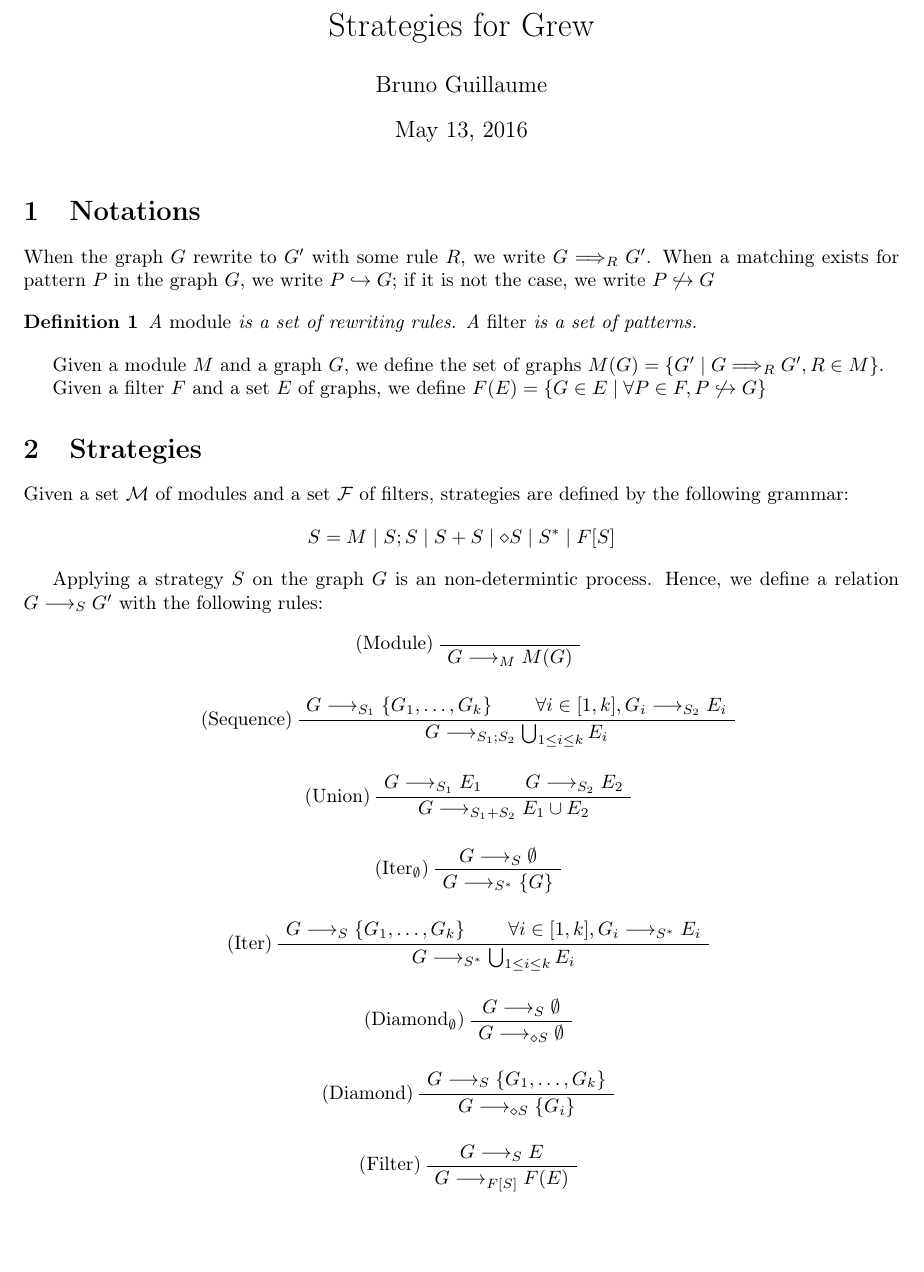
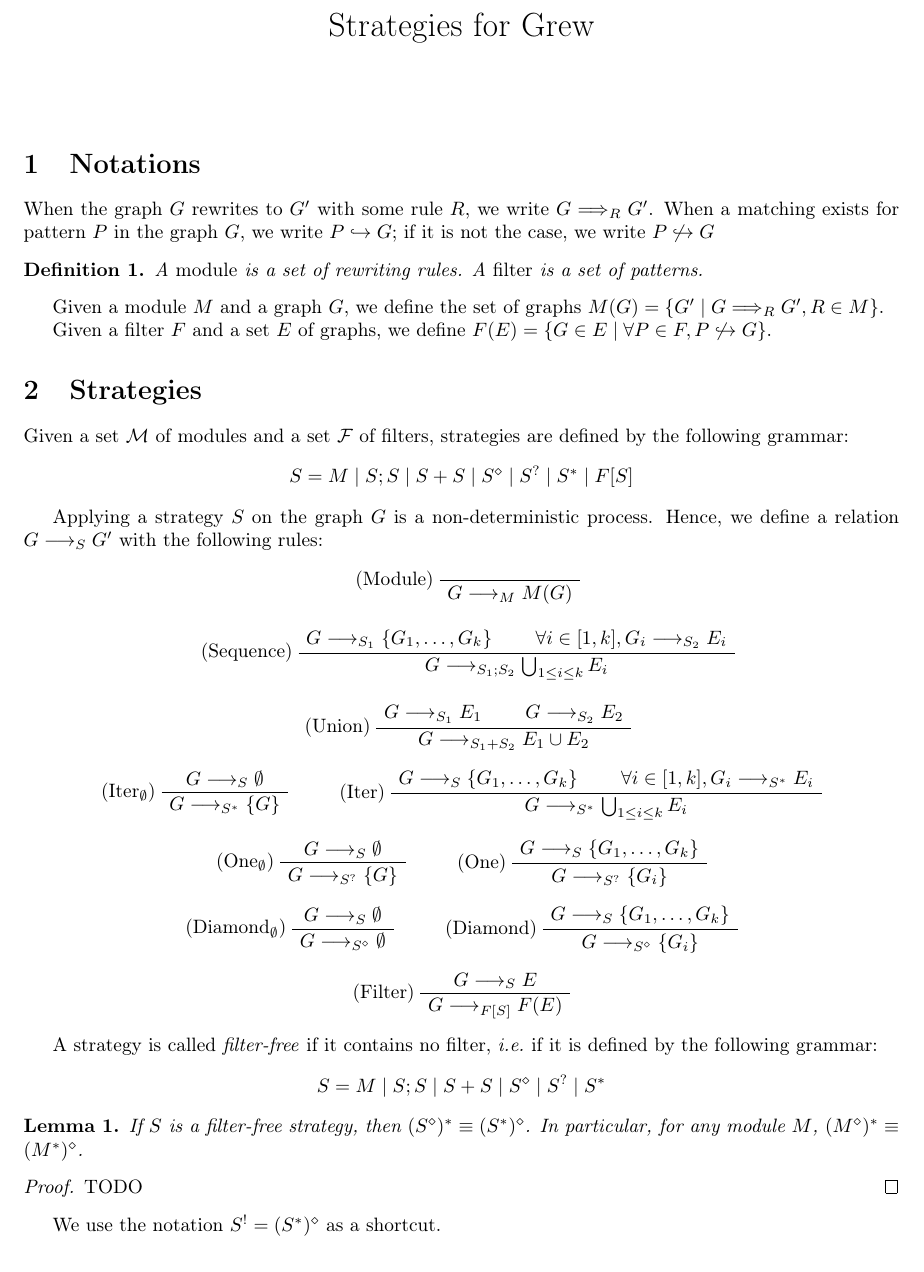
Before and after one commit to grew-nlp/grewlib, a LaTeX document (dev/strat.tex): part of the page, cut so that both start at the same text. Compiled offline with pdfLaTeX.

Commit message:
fix strategies tex document
git-svn-id: svn+ssh://scm.gforge.inria.fr/svn/semagramme/libcaml-grew/trunk@8963 7838e531-6607-4d57-9587-6c381814729c

```diff
--- a/dev/strat.tex
+++ b/dev/strat.tex
@@ -9,18 +9,22 @@
 \usepackage{bussproofs}
 
 \newtheorem{definition}{Definition}
+\newtheorem{lemma}{Lemma}
+
+\newcommand{\ie}{{\it i.e.\ }}
 
 \title{Strategies for Grew}
 
-\author{Bruno Guillaume}
+%\author{Bruno Guillaume}
+\date{}
 
 \begin{document}
 \maketitle
 
-\section{Notations} % (fold)
+\section{Notations}
 \label{sec:not}
 
-When the graph $G$ rewrite to $G'$ with some rule $R$, we write $G \Longrightarrow_R G'$.
+When the graph $G$ rewrites to $G'$ with some rule $R$, we write $G \Longrightarrow_R G'$.
 When a matching exists for pattern $P$ in the graph $G$, we write $P \hookrightarrow G$; if it is not the case, we write $P \not\hookrightarrow G$
 
 \begin{definition}
@@ -30,18 +34,18 @@ A {\em filter} is a set of patterns.
 
 Given a module $M$ and a graph $G$, we define the set of graphs $M(G) = \{ G' \mid G \Longrightarrow_R G', R \in M\}$.
 
-Given a filter $F$ and a set $E$ of graphs, we define $F(E) = \{ G \in E \mid \forall P \in F, P \not\hookrightarrow G \}$
+Given a filter $F$ and a set $E$ of graphs, we define $F(E) = \{ G \in E \mid \forall P \in F, P \not\hookrightarrow G \}$.
 % section not (end)
 
-\section{Strategies} % (fold)
+\section{Strategies}
 \label{sec:strat}
 
 Given a set $\cal{M}$ of modules and a set $\cal{F}$ of filters, strategies are defined by the following grammar:
 \[
-	S = M \mid S;S \mid S+S \mid \diamond S \mid S^* \mid F[S]
+	S = M \mid S;S \mid S+S \mid S^\diamond \mid S^? \mid S^* \mid F[S]
 \]
 
-Applying a strategy $S$ on the graph $G$ is an non-determintic process.
+Applying a strategy $S$ on the graph $G$ is a non-deterministic process.
 Hence, we define a relation $G \longrightarrow_S G'$ with the following rules:
 
 \begin{prooftree}
@@ -49,54 +53,92 @@ Hence, we define a relation $G \longrightarrow_S G'$ with the following rules:
 \LeftLabel{(Module)}
 \UnaryInfC{$G \longrightarrow_M M(G)$}
 \end{prooftree}
-%
+
+
 \begin{prooftree}
 \AxiomC{$G \longrightarrow_{S_1} \{G_1, \ldots, G_k\}$}
 \AxiomC{$\forall i \in[1,k], G_i \longrightarrow_{S_2} E_i$}
 \LeftLabel{(Sequence)}
 \BinaryInfC{$G \longrightarrow_{S_1;S_2} \bigcup_{1\leq i \leq k}{E_i}$}
 \end{prooftree}
-%
+
+
 \begin{prooftree}
 \AxiomC{$G \longrightarrow_{S_1} E_1$}
 \AxiomC{$G \longrightarrow_{S_2} E_2$}
 \LeftLabel{(Union)}
 \BinaryInfC{$G \longrightarrow_{S_1 + S_2} E_1 \cup E_2 $}
 \end{prooftree}
-%
-\begin{prooftree}
+
+
+\begin{center}
 \AxiomC{$G \longrightarrow_S \emptyset $}
 \LeftLabel{(Iter$_\emptyset$)}
 \UnaryInfC{$G \longrightarrow_{S^*} \{G\}$}
-\end{prooftree}
+\DisplayProof
 %
-\begin{prooftree}
+\qquad
+%
 \AxiomC{$G \longrightarrow_{S} \{G_1, \ldots, G_k\}$}
 \AxiomC{$\forall i \in[1,k], G_i \longrightarrow_{S^*} E_i$}
 \LeftLabel{(Iter)}
 \BinaryInfC{$G \longrightarrow_{S^*} \bigcup_{1\leq i \leq k}{E_i}$}
-\end{prooftree}
+\DisplayProof
+\end{center}
+
+
+\begin{center}
+\AxiomC{$G \longrightarrow_S \emptyset $}
+\LeftLabel{(One$_\emptyset$)}
+\UnaryInfC{$G \longrightarrow_{S^?} \{G\}$}
+\DisplayProof
 %
-\begin{prooftree}
+\qquad
+%
+\AxiomC{$G \longrightarrow_{S} \{G_1, \ldots, G_k\}$}
+\LeftLabel{(One)}
+\UnaryInfC{$G \longrightarrow_{S^?} \{G_i\}$}
+\DisplayProof
+\end{center}
+
+
+\begin{center}
 \AxiomC{$G \longrightarrow_S \emptyset $}
 \LeftLabel{(Diamond$_\emptyset$)}
-\UnaryInfC{$G \longrightarrow_{\diamond S} \emptyset$}
-\end{prooftree}
+\UnaryInfC{$G \longrightarrow_{S^\diamond} \emptyset$}
+\DisplayProof
 %
-\begin{prooftree}
+\qquad
+%
 \AxiomC{$G \longrightarrow_{S} \{G_1, \ldots, G_k\}$}
 \LeftLabel{(Diamond)}
-\UnaryInfC{$G \longrightarrow_{\diamond S} \{G_i\}$}
-\end{prooftree}
-%
-\begin{prooftree}
+\UnaryInfC{$G \longrightarrow_{S^\diamond} \{G_i\}$}
+\DisplayProof
+\end{center}
+
+
+\begin{center}
 \AxiomC{$G \longrightarrow_{S} E$}
 \LeftLabel{(Filter)}
 \UnaryInfC{$G \longrightarrow_{F[S]} F(E)$}
-\end{prooftree}
+\DisplayProof
+\end{center}
+
+A strategy is called \emph{filter-free} if it contains no filter, \ie if it is defined by the following grammar:
+\[
+	S = M \mid S;S \mid S+S \mid S^\diamond \mid S^? \mid S^*
+\]
 
 
 
+\begin{lemma}
+If $S$ is a filter-free strategy, then $(S^\diamond)^* \equiv (S^*)^\diamond$.
+In particular, for any module $M$, $(M^\diamond)^* \equiv (M^*)^\diamond$.
+\end{lemma}
 
-% section strat (end)
+\begin{proof}
+	TODO
+\end{proof}
+
+We use the notation $S^! = (S^*)^\diamond$ as a shortcut.
 \end{document}
```
Also changed, not shown: dev/Makefile, dev/strat.tex (2 more changed lines).
